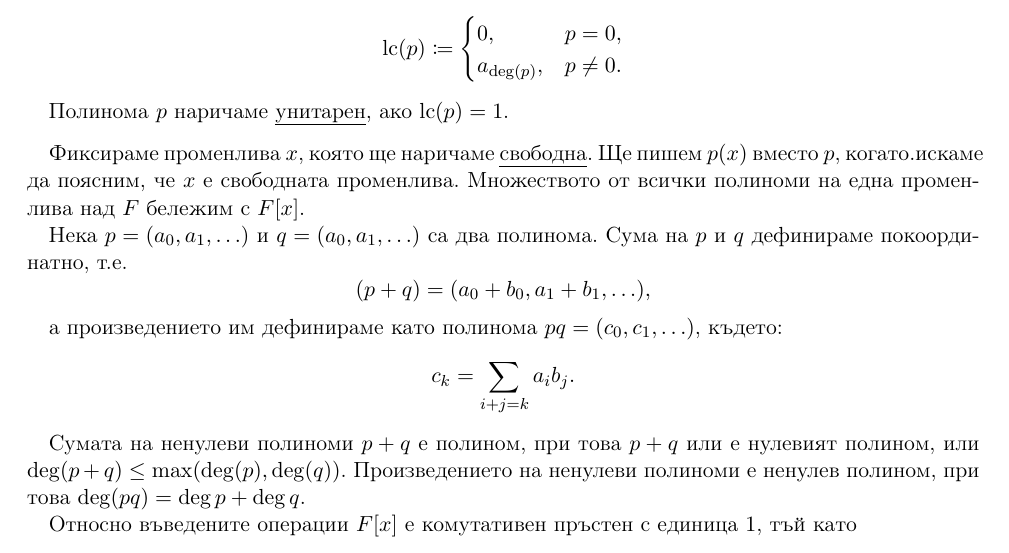
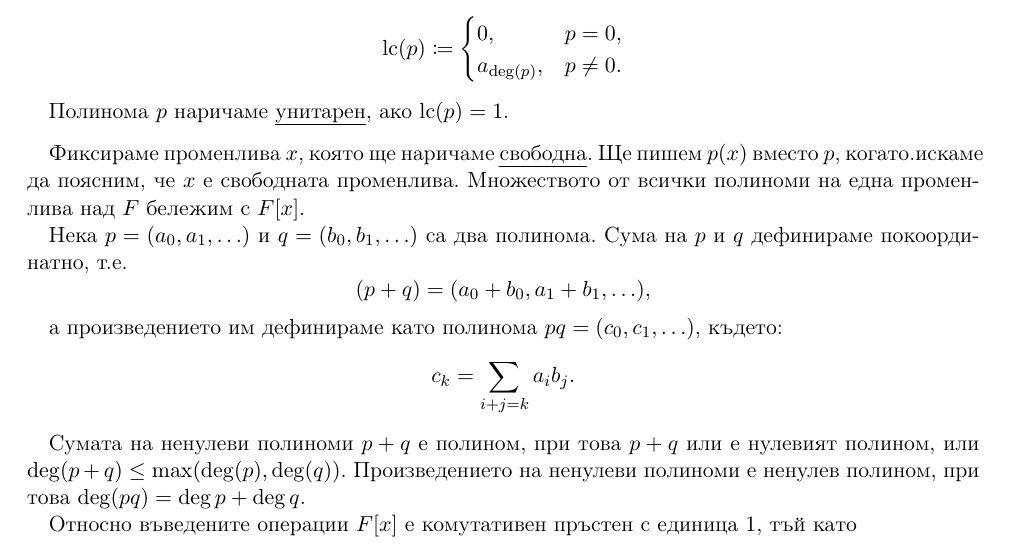
Before and after one commit to v--/se2018, a LaTeX document (topics/03/index.tex): part of page 2 of 9, cut so that both start at the same text. Compiled offline with pdfLaTeX.

Commit message:
Fix copy-pasta

```diff
--- a/topics/03/index.tex
+++ b/topics/03/index.tex
@@ -91,7 +91,7 @@
 Фиксираме променлива $x$, която ще наричаме \uline{свободна}.
 Ще пишем $p(x)$ вместо $p$, когато.искаме да поясним, че $x$ е свободната променлива. Множеството от всички полиноми на една променлива над $F$ бележим с $F[x]$.
 
-Нека $p = (a_0, a_1, \ldots)$ и $q = (a_0, a_1, \ldots)$ са два полинома. Сума на $p$ и $q$ дефинираме покоординатно, т.е.
+Нека $p = (a_0, a_1, \ldots)$ и $q = (b_0, b_1, \ldots)$ са два полинома. Сума на $p$ и $q$ дефинираме покоординатно, т.е.
 \begin{displaymath}
   (p + q) = (a_0 + b_0, a_1 + b_1, \ldots),
 \end{displaymath}
```
